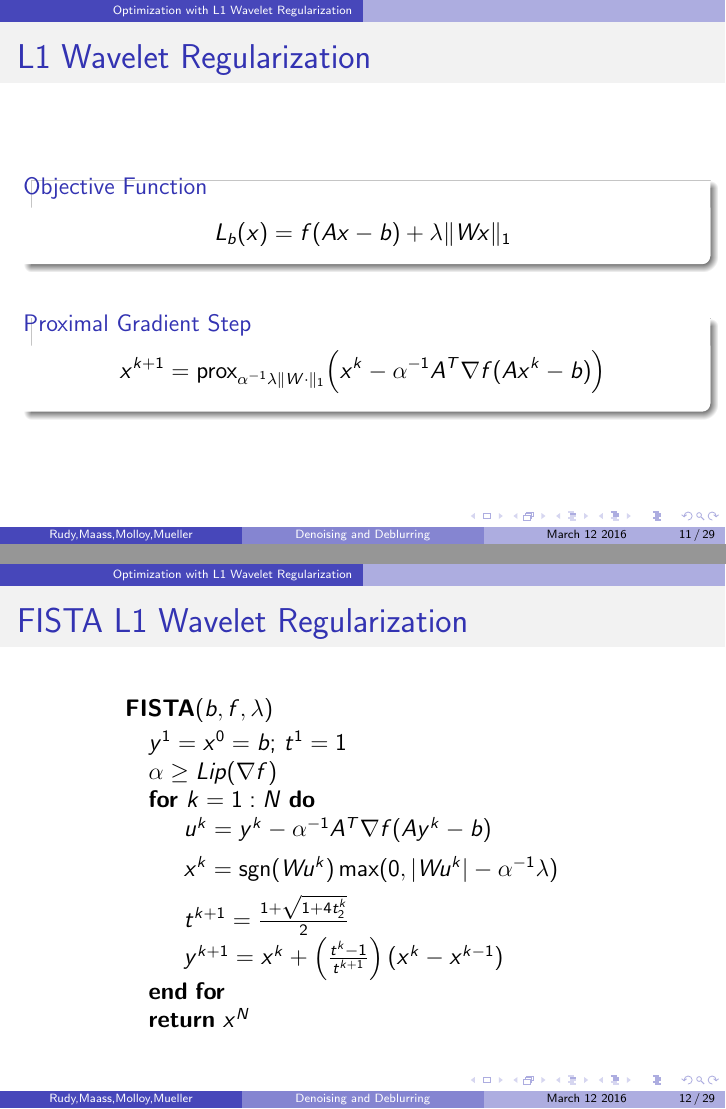
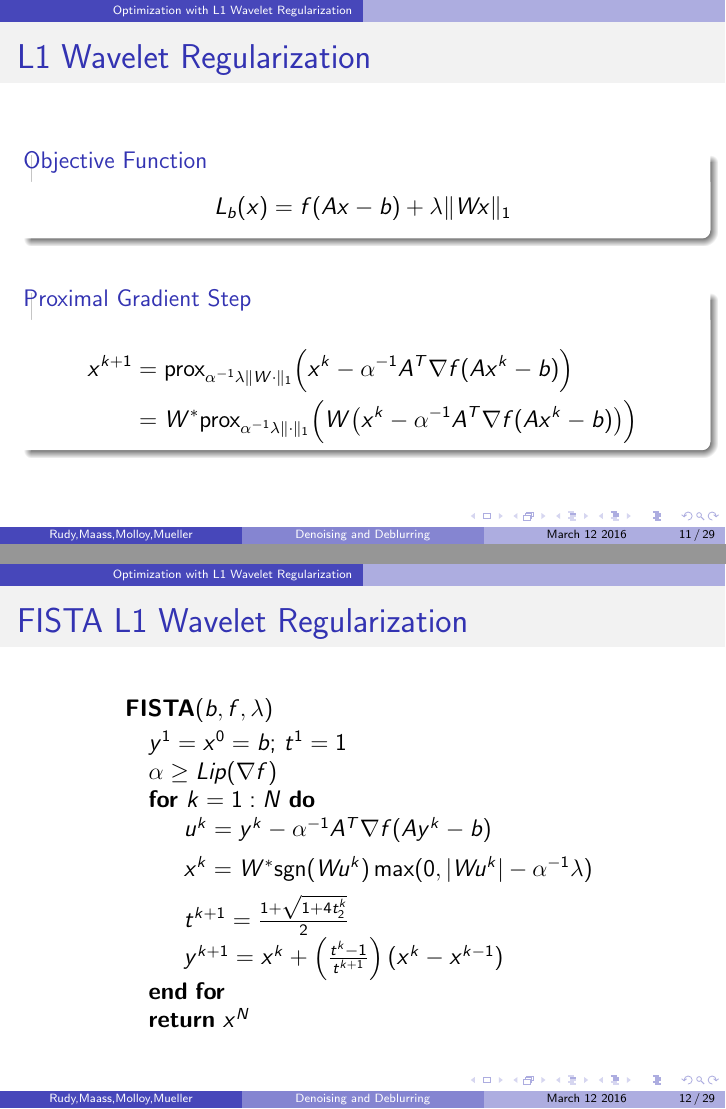
Before and after one commit to rpm4real/de_noise-blur, LaTeX slides (presentation/515slides.tex): pages 11 and 12 of 29, joined at a grey line. Compiled offline with pdfLaTeX.

Commit message:
added wavelet prox info

```diff
--- a/presentation/515slides.tex
+++ b/presentation/515slides.tex
@@ -207,7 +207,10 @@ words words words words words words words words words words words words words wo
 
 \vspace{2ex}
 \begin{block}{Proximal Gradient Step}
-\[ x^{k+1} = \prox_{\alpha^{-1}\lambda \| W \cdot \|_1} \Big(x^k - \alpha^{-1} A^T\nabla f (Ax^k - b)\Big) \vspace{1ex} \]
+\begin{align*}
+x^{k+1} &= \prox_{\alpha^{-1}\lambda \| W \cdot \|_1} \Big(x^k - \alpha^{-1} A^T\nabla f (Ax^k - b)\Big) \\
+&= W^* \prox_{\alpha^{-1}\lambda \| \cdot \|_1} \Big(W\big(x^k - \alpha^{-1} A^T\nabla f (Ax^k - b)\big)  \Big)
+\end{align*}
 \end{block}
 \end{frame}
 
@@ -221,7 +224,7 @@ words words words words words words words words words words words words words wo
 \State $\alpha \geq Lip(\nabla f)$
 \For {$k = 1:N$}
 	\State $u^k = y^k - \alpha^{-1} A^T \nabla f(Ay^k-b)$ \vspace{1ex}
-	\State $x^k = \text{sgn}(Wu^k)\max(0,|Wu^k|-\alpha^{-1}\lambda)$ \vspace{1ex}
+	\State $x^k = W^*\text{sgn}(Wu^k)\max(0,|Wu^k|-\alpha^{-1}\lambda)$ \vspace{1ex}
 	\State $t^{k+1} = \frac{1+\sqrt{1+4t_2^k}}{2}$
 	\State $y^{k+1} = x^k + \left(\frac{t^k-1}{t^{k+1}}\right) (x^k - x^{k-1})$
 \EndFor\\
```
